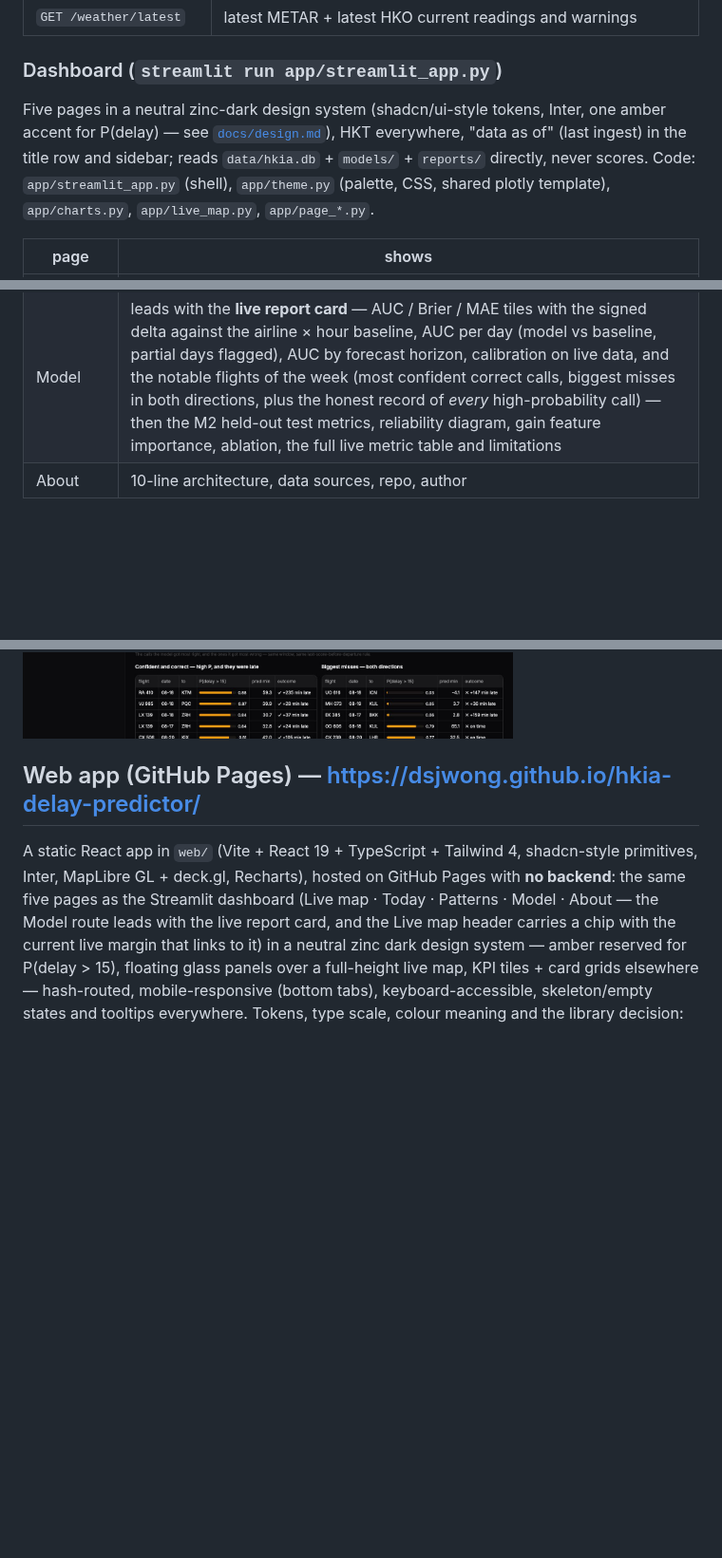
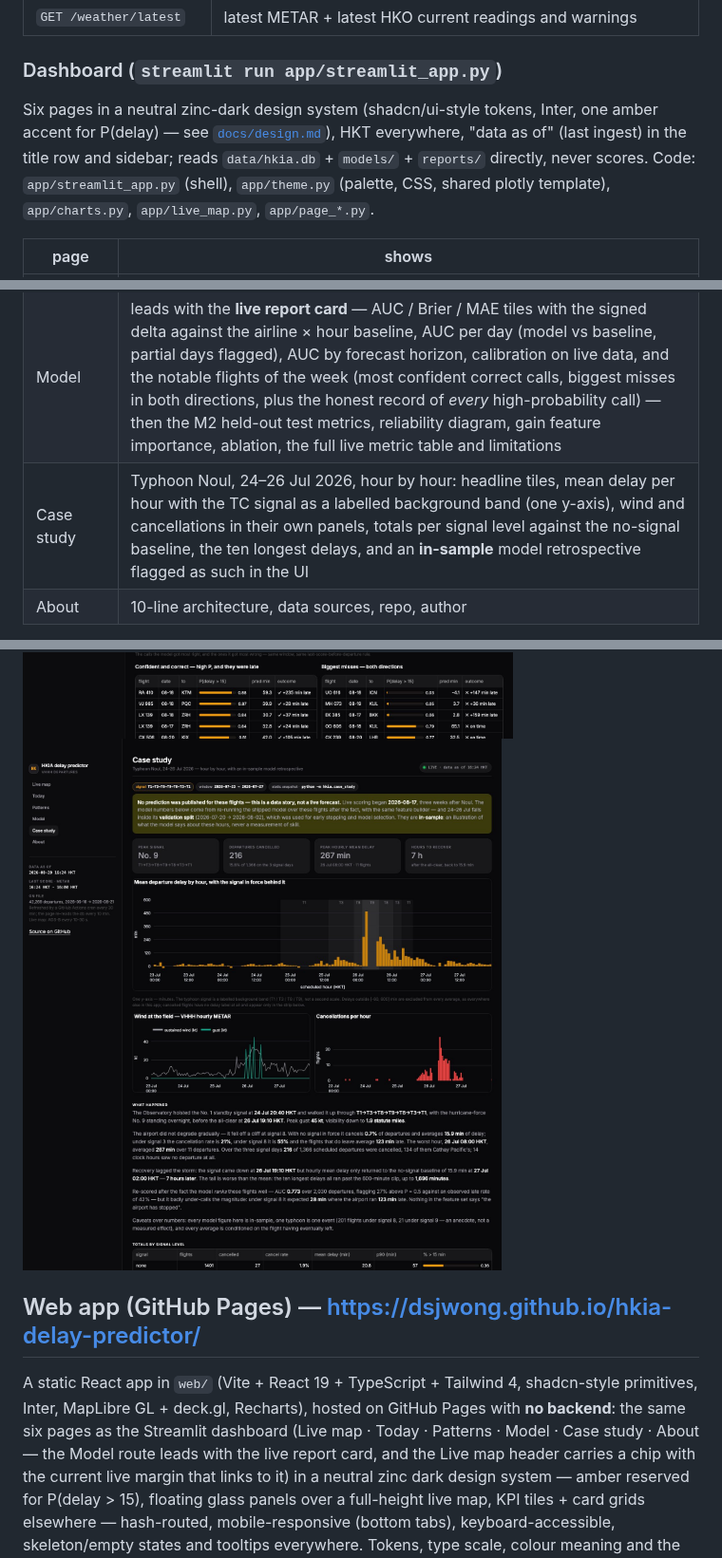
Before and after one commit to dsjwong/hkia-delay-predictor, a Markdown page: README.md, 3 parts joined by grey strips. Shown at 95% size. Drawn GitHub-style; pictures changed too: docs/img/dashboard-typhoon.jpg (added); blank space fills up the shorter version.

```diff
--- a/README.md
+++ b/README.md
@@ -39,7 +39,7 @@ The committed `data/hkia.db` carries the live tables, the weather backfill table
 | `GET /weather/latest` | latest METAR + latest HKO current readings and warnings |
 
 ### Dashboard (`streamlit run app/streamlit_app.py`)
-Five pages in a neutral zinc-dark design system (shadcn/ui-style tokens, Inter, one amber accent for P(delay) — see [`docs/design.md`](docs/design.md)), HKT everywhere, "data as of" (last ingest) in the title row and sidebar; reads `data/hkia.db` + `models/` + `reports/` directly, never scores. Code: `app/streamlit_app.py` (shell), `app/theme.py` (palette, CSS, shared plotly template), `app/charts.py`, `app/live_map.py`, `app/page_*.py`.
+Six pages in a neutral zinc-dark design system (shadcn/ui-style tokens, Inter, one amber accent for P(delay) — see [`docs/design.md`](docs/design.md)), HKT everywhere, "data as of" (last ingest) in the title row and sidebar; reads `data/hkia.db` + `models/` + `reports/` directly, never scores. Code: `app/streamlit_app.py` (shell), `app/theme.py` (palette, CSS, shared plotly template), `app/charts.py`, `app/live_map.py`, `app/page_*.py`.
 
 | page | shows |
 |---|---|
@@ -47,6 +47,7 @@ Five pages in a neutral zinc-dark design system (shadcn/ui-style tokens, Inter,
 | Today | date picker (today / tomorrow / back 90 days), metric tiles (flights, predicted share > 15 min late, observed so far, METAR, HKO warnings / TC signal), timeline strip of every scored flight (scheduled time × P, departed vs pending), predicted-vs-observed late share by hour, filterable table (airline, hour range, not-yet-departed) with P(delay > 15) as a progress bar, predicted minutes and — for departed flights — actual delay and a hit/miss mark |
 | Patterns | 91-day history: hour × weekday heatmap (mean delay or % > 15), ranked bars for airlines (share > 15, n ≥ 50, top 15) and top destinations (mean delay), small multiples of delay by hour for the top 4 airlines, typhoon-days callout, mean delay per day with TC-signal days highlighted; full tables in an expander |
 | Model | leads with the **live report card** — AUC / Brier / MAE tiles with the signed delta against the airline × hour baseline, AUC per day (model vs baseline, partial days flagged), AUC by forecast horizon, calibration on live data, and the notable flights of the week (most confident correct calls, biggest misses in both directions, plus the honest record of *every* high-probability call) — then the M2 held-out test metrics, reliability diagram, gain feature importance, ablation, the full live metric table and limitations |
+| Case study | Typhoon Noul, 24–26 Jul 2026, hour by hour: headline tiles, mean delay per hour with the TC signal as a labelled background band (one y-axis), wind and cancellations in their own panels, totals per signal level against the no-signal baseline, the ten longest delays, and an **in-sample** model retrospective flagged as such in the UI |
 | About | 10-line architecture, data sources, repo, author |
 
 Palette (validated with the dataviz skill's `validate_palette.js` on the `#09090b` surface): categorical `#c9820c #3d87e0 #14a88d #9b6fe0` (adjacent pairs PASS, worst CVD ΔE 14.0; first three all-pairs PASS), P(delay) amber ramp `#6b4608 → #ffbf3d` (ordinal PASS), heatmap zinc ramp `#45454c → #ececef` (PASS); status colours reserved for badges. Amber = the model's prediction, zinc = observed / other.
@@ -59,10 +60,11 @@ Live map data: community ADS-B feeds (adsb.lol, OpenSky, adsb.fi, airplanes.live
 ![Today](docs/img/dashboard-today.jpg)
 ![Patterns](docs/img/dashboard-patterns.jpg)
 ![Model](docs/img/dashboard-model.jpg)
+![Case study](docs/img/dashboard-typhoon.jpg)
 
 ## Web app (GitHub Pages) — https://dsjwong.github.io/hkia-delay-predictor/
 A static React app in `web/` (Vite + React 19 + TypeScript + Tailwind 4, shadcn-style primitives, Inter, MapLibre GL + deck.gl, Recharts),
-hosted on GitHub Pages with **no backend**: the same five pages as the Streamlit dashboard (Live map · Today · Patterns · Model · About — the
+hosted on GitHub Pages with **no backend**: the same six pages as the Streamlit dashboard (Live map · Today · Patterns · Model · Case study · About — the
 Model route leads with the live report card, and the Live map header carries a chip with the current live margin that links to it) in a
 neutral zinc dark design system — amber reserved for P(delay > 15), floating glass panels over a full-height live map, KPI tiles + card grids
 elsewhere — hash-routed, mobile-responsive (bottom tabs), keyboard-accessible, skeleton/empty states and tooltips everywhere. Tokens, type
```
Also changed, not shown: other parts of README.md (+17 -1 lines), docs/design.md (+10 -0 lines), docs/img/case-noul.png (added), docs/img/web-typhoon.jpg (added).
